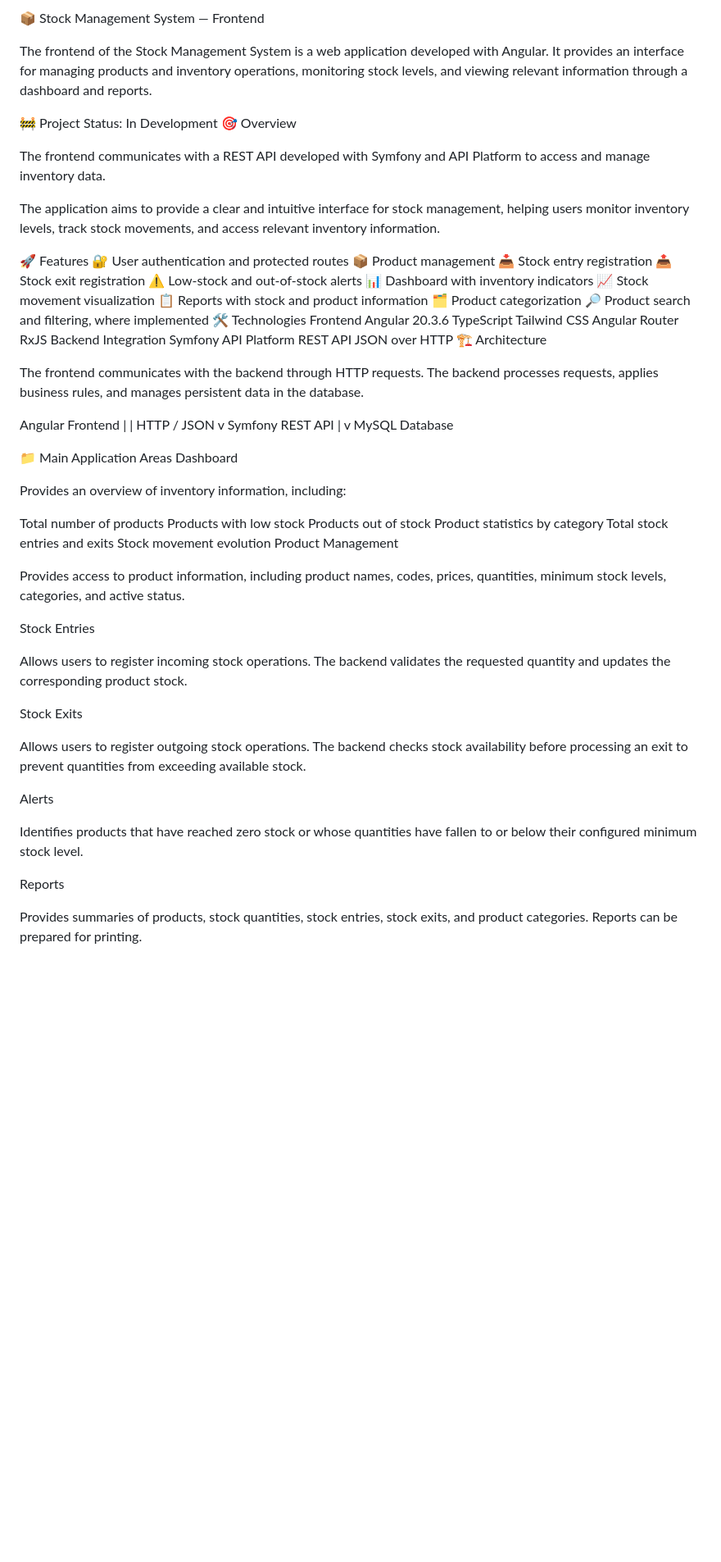
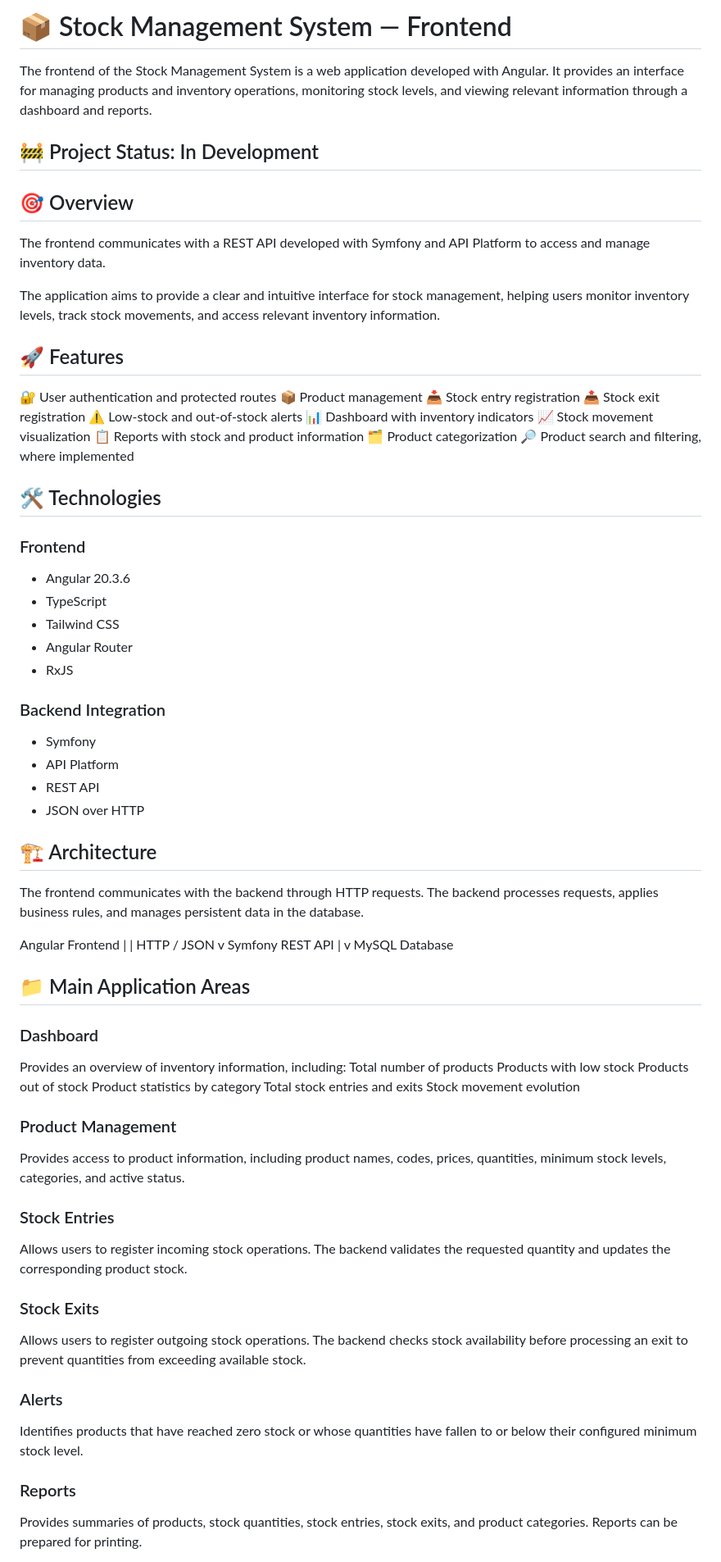
Before and after one commit to IanoIe/sistema-controlo-stocks, a Markdown page: frontend/README.md, the part around one of its changes. Shown at 82% size. Drawn GitHub-style; blank space fills up the shorter version.

Commit message:
docs: update frontend README

```diff
--- a/frontend/README.md
+++ b/frontend/README.md
@@ -1,15 +1,15 @@
-📦 Stock Management System — Frontend
+# 📦 Stock Management System — Frontend
 
 The frontend of the Stock Management System is a web application developed with Angular. It provides an interface for managing products and inventory operations, monitoring stock levels, and viewing relevant information through a dashboard and reports.
 
-🚧 Project Status: In Development
-🎯 Overview
+## 🚧 Project Status: In Development
+## 🎯 Overview
 
 The frontend communicates with a REST API developed with Symfony and API Platform to access and manage inventory data.
 
 The application aims to provide a clear and intuitive interface for stock management, helping users monitor inventory levels, track stock movements, and access relevant inventory information.
 
-🚀 Features
+## 🚀 Features
 🔐 User authentication and protected routes
 📦 Product management
 📥 Stock entry registration
@@ -20,19 +20,23 @@ The application aims to provide a clear and intuitive interface for stock manage
 📋 Reports with stock and product information
 🗂️ Product categorization
 🔎 Product search and filtering, where implemented
-🛠️ Technologies
-Frontend
-Angular 20.3.6
-TypeScript
-Tailwind CSS
-Angular Router
-RxJS
-Backend Integration
-Symfony
-API Platform
-REST API
-JSON over HTTP
-🏗️ Architecture
+
+## 🛠️ Technologies
+
+### Frontend
+- Angular 20.3.6
+- TypeScript
+- Tailwind CSS
+- Angular Router
+- RxJS
+
+### Backend Integration
+- Symfony
+- API Platform
+- REST API
+- JSON over HTTP
+
+## 🏗️ Architecture
 
 The frontend communicates with the backend through HTTP requests. The backend processes requests, applies business rules, and manages persistent data in the database.
 
@@ -45,34 +49,29 @@ Symfony REST API
        v
 MySQL Database
 
-📁 Main Application Areas
-Dashboard
+## 📁 Main Application Areas
 
+### Dashboard
 Provides an overview of inventory information, including:
-
 Total number of products
 Products with low stock
 Products out of stock
 Product statistics by category
 Total stock entries and exits
 Stock movement evolution
-Product Management
 
+### Product Management
 Provides access to product information, including product names, codes, prices, quantities, minimum stock levels, categories, and active status.
 
-Stock Entries
-
+### Stock Entries
 Allows users to register incoming stock operations. The backend validates the requested quantity and updates the corresponding product stock.
 
-Stock Exits
-
+### Stock Exits
 Allows users to register outgoing stock operations. The backend checks stock availability before processing an exit to prevent quantities from exceeding available stock.
 
-Alerts
-
+### Alerts
 Identifies products that have reached zero stock or whose quantities have fallen to or below their configured minimum stock level.
 
-Reports
-
+### Reports
 Provides summaries of products, stock quantities, stock entries, stock exits, and product categories. Reports can be prepared for printing.
 
```
Also changed, not shown: other parts of frontend/README.md (+10 -12 lines).
